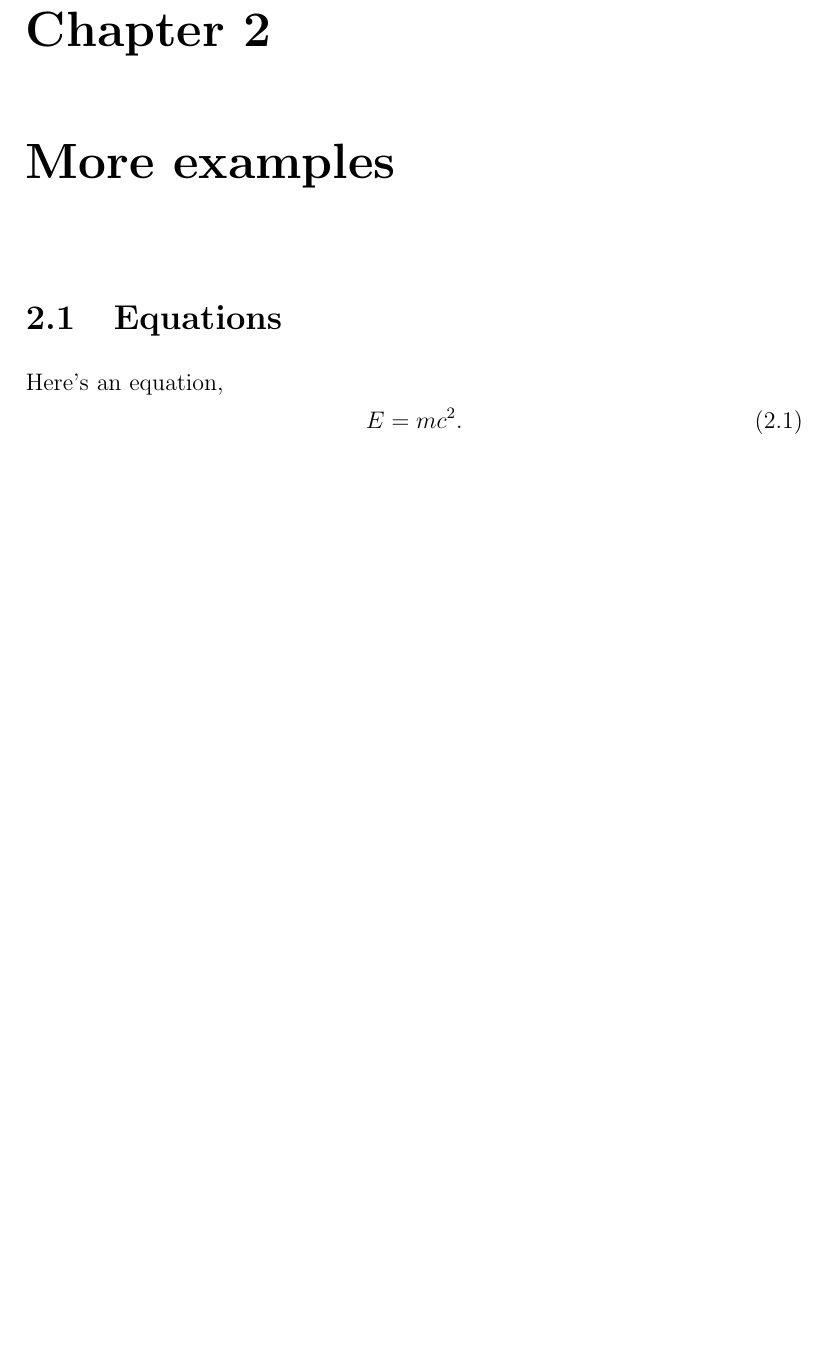
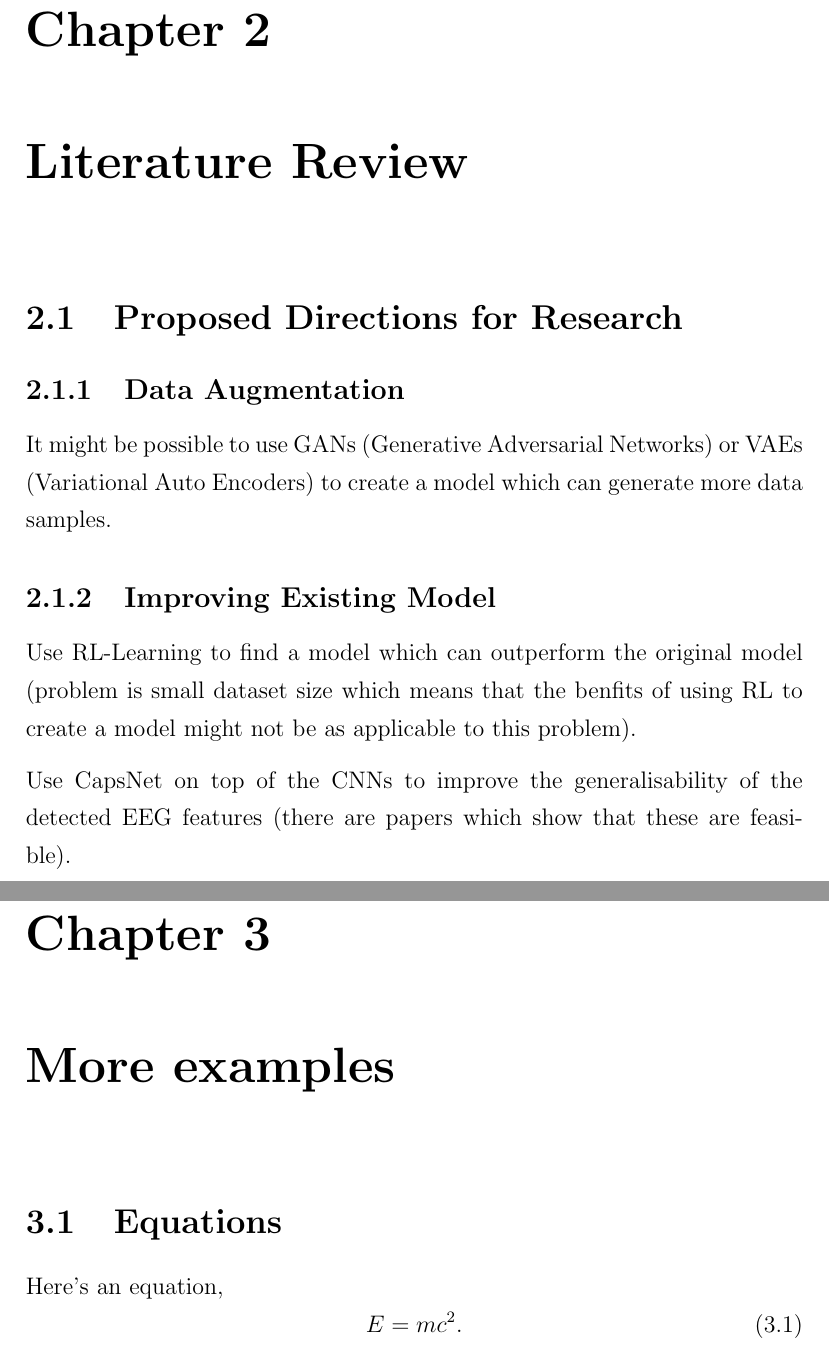
Before and after one commit to MiscellaneousStuff/uop-fyp-report, a LaTeX thesis (main.tex, which reads lit-review.tex): part of page 9 of 24 before the commit and two parts of pages 9 and 10 of 25 after it, the two joined at a grey line, cut so that both start at the same text, the shorter picture padded with empty space. Compiled offline with pdfLaTeX.

Commit message:
lit review very brief notes

```diff
--- /dev/null
+++ b/lit-review.tex
@@ -0,0 +1,19 @@
+\chapter{Literature Review} \label{chap:lit-review}
+
+\section{Proposed Directions for Research}
+
+\subsection{Data Augmentation}
+
+It might be possible to use GANs (Generative Adversarial Networks) or
+VAEs (Variational Auto Encoders) to create a model which can generate
+more data samples.
+
+\subsection{Improving Existing Model}
+
+Use RL-Learning to find a model which can outperform the original model
+(problem is small dataset size which means that the benfits of using RL
+to create a model might not be as applicable to this problem).
+
+Use CapsNet on top of the CNNs to improve the generalisability of the
+detected EEG features (there are papers which show that these are
+feasible).
```
Also changed, not shown: main.tex (+1 -0 lines), main.pdf.
